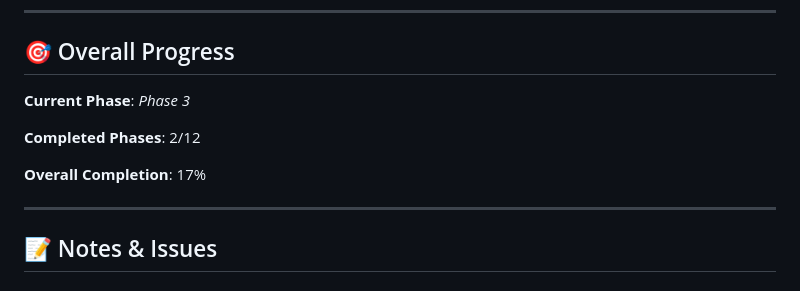
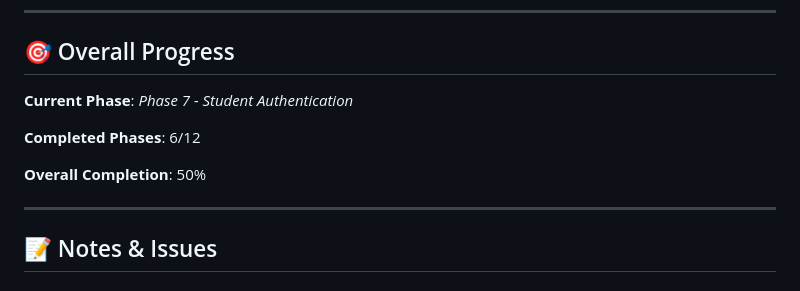
Before and after one commit to adityaa-nikam/edu-maths, a Markdown page: INTEGRATION_CHECKLIST.md, the part around one of its changes. Drawn GitHub-style.

```diff
--- a/INTEGRATION_CHECKLIST.md
+++ b/INTEGRATION_CHECKLIST.md
@@ -144,11 +144,11 @@ Quick reference checklist for tracking integration progress.
 
 ## 🎯 Overall Progress
 
-**Current Phase**: _Phase 3_
+**Current Phase**: _Phase 7 - Student Authentication_
 
-**Completed Phases**: 2/12
+**Completed Phases**: 6/12
 
-**Overall Completion**: 17%
+**Overall Completion**: 50%
 
 ---
 
```
Also changed, not shown: other parts of INTEGRATION_CHECKLIST.md (+30 -30 lines), PHASE3_TESTING.md (added, +272 -0 lines).
